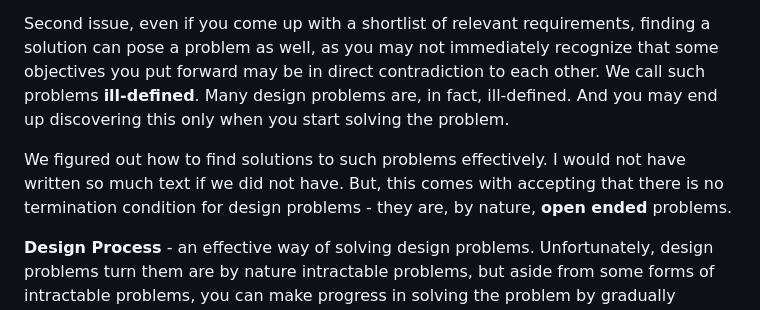
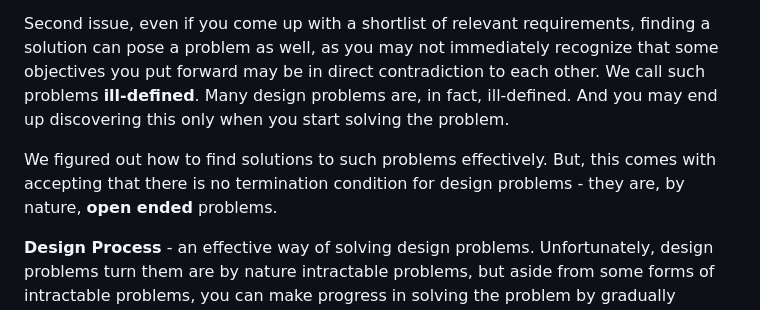
Before and after one commit to bexultan-rakhim/toolbox, a Markdown page: design/README.md, the part around the change. Drawn GitHub-style.

Commit message:
fix: small issues

```diff
--- a/design/README.md
+++ b/design/README.md
@@ -11,7 +11,7 @@ If you ask what the optimal algorithm is for searching for an element in a sorte
 
 Second issue, even if you come up with a shortlist of relevant requirements, finding a solution can pose a problem as well, as you may not immediately recognize that some objectives you put forward may be in direct contradiction to each other. We call such problems **ill-defined**. Many design problems are, in fact, ill-defined. And you may end up discovering this only when you start solving the problem.
 
-We figured out how to find solutions to such problems effectively. I would not have written so much text if we did not have. But, this comes with accepting that there is no termination condition for design problems - they are, by nature, **open ended** problems.
+We figured out how to find solutions to such problems effectively. But, this comes with accepting that there is no termination condition for design problems - they are, by nature, **open ended** problems.
 
 **Design Process** - an effective way of solving design problems. Unfortunately, design problems turn them are by nature intractable problems, but aside from some forms of intractable problems, you can make progress in solving the problem by gradually converging on both the solution and the problem statement. The design process has a **design iteration**:
 
```
